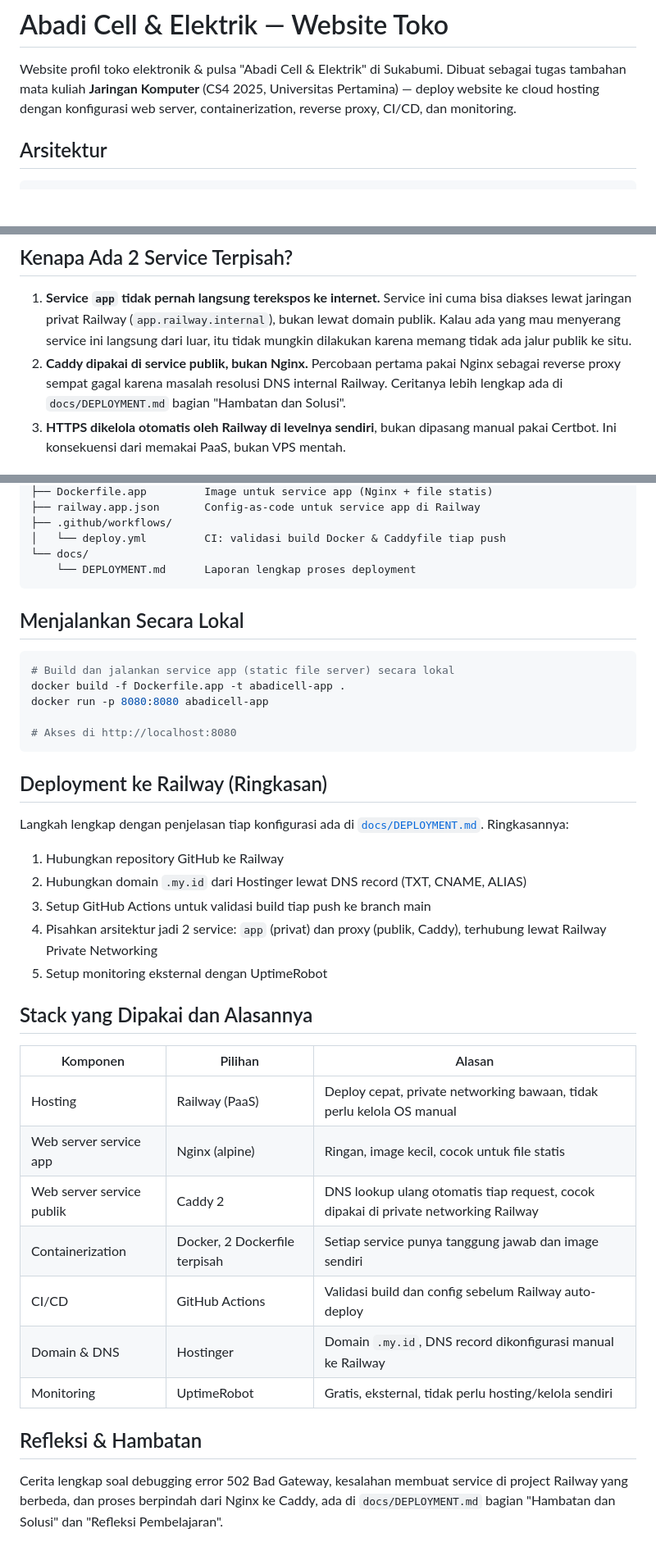
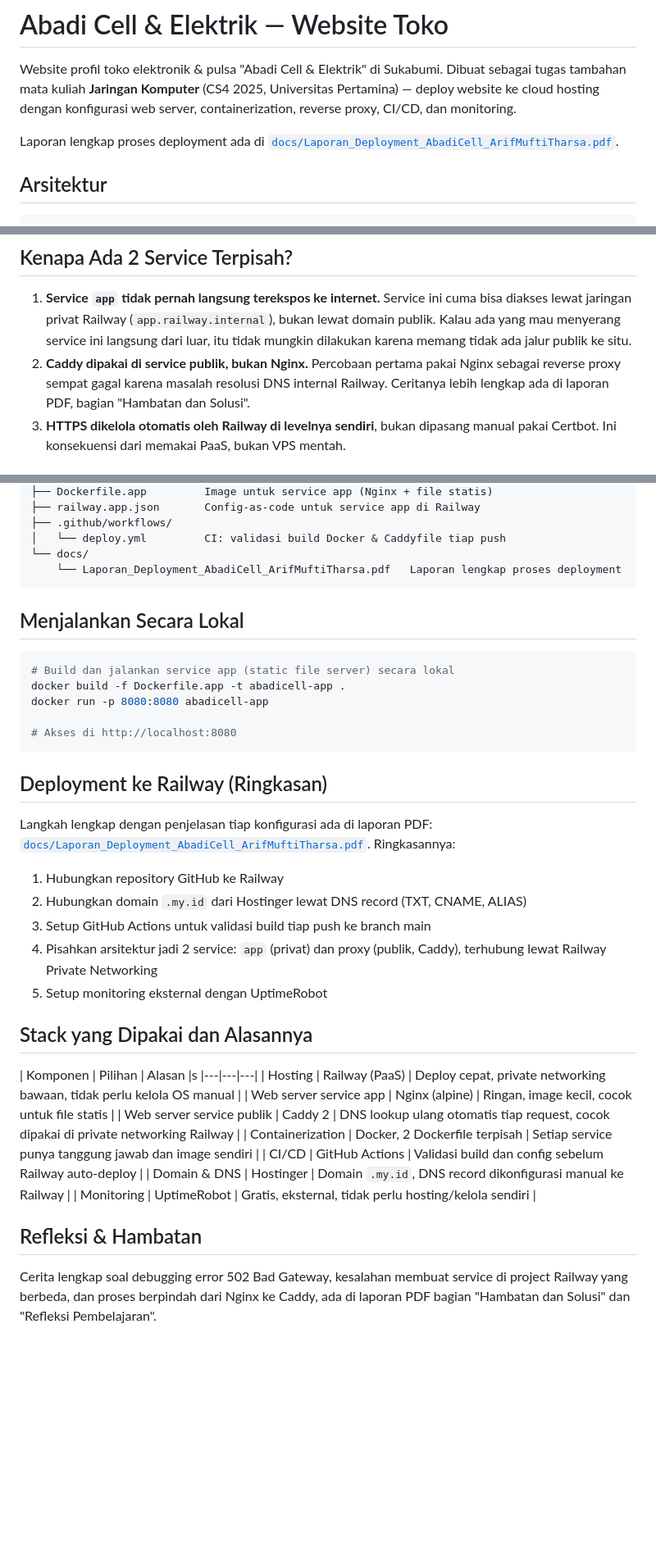
Before and after one commit to arifmuftitharsa/abadi-cell-website, a Markdown page: README.md, 3 parts joined by grey strips. Shown at 82% size. Rendered like a GitHub page; blank space fills up the shorter version.

Commit message:
Hapus DEPLOYMENT.md placeholder, README arahkan ke laporan PDF final

````diff
--- a/README.md
+++ b/README.md
@@ -4,6 +4,9 @@ Website profil toko elektronik & pulsa "Abadi Cell & Elektrik" di Sukabumi.
 Dibuat sebagai tugas tambahan mata kuliah **Jaringan Komputer** (CS4 2025,
 Universitas Pertamina) — deploy website ke cloud hosting dengan konfigurasi
 web server, containerization, reverse proxy, CI/CD, dan monitoring.
+
+Laporan lengkap proses deployment ada di
+[`docs/Laporan_Deployment_AbadiCell_ArifMuftiTharsa.pdf`](docs/Laporan_Deployment_AbadiCell_ArifMuftiTharsa.pdf).
 
 ## Arsitektur
 
@@ -52,8 +55,8 @@ memengaruhi cara membaca arsitektur di bawah.
    dilakukan karena memang tidak ada jalur publik ke situ.
 2. **Caddy dipakai di service publik, bukan Nginx.** Percobaan pertama
    pakai Nginx sebagai reverse proxy sempat gagal karena masalah resolusi
-   DNS internal Railway. Ceritanya lebih lengkap ada di
-   `docs/DEPLOYMENT.md` bagian "Hambatan dan Solusi".
+   DNS internal Railway. Ceritanya lebih lengkap ada di laporan PDF,
+   bagian "Hambatan dan Solusi".
 3. **HTTPS dikelola otomatis oleh Railway di levelnya sendiri**, bukan
    dipasang manual pakai Certbot. Ini konsekuensi dari memakai PaaS,
    bukan VPS mentah.
@@ -74,7 +77,7 @@ abadi-cell-website/
 ├── .github/workflows/
 │   └── deploy.yml         CI: validasi build Docker & Caddyfile tiap push
 └── docs/
-    └── DEPLOYMENT.md      Laporan lengkap proses deployment
+    └── Laporan_Deployment_AbadiCell_ArifMuftiTharsa.pdf   Laporan lengkap proses deployment
 ```
 
 ## Menjalankan Secara Lokal
@@ -89,8 +92,9 @@ docker run -p 8080:8080 abadicell-app
 
 ## Deployment ke Railway (Ringkasan)
 
-Langkah lengkap dengan penjelasan tiap konfigurasi ada di
-[`docs/DEPLOYMENT.md`](docs/DEPLOYMENT.md). Ringkasannya:
+Langkah lengkap dengan penjelasan tiap konfigurasi ada di laporan PDF:
+[`docs/Laporan_Deployment_AbadiCell_ArifMuftiTharsa.pdf`](docs/Laporan_Deployment_AbadiCell_ArifMuftiTharsa.pdf).
+Ringkasannya:
 
 1. Hubungkan repository GitHub ke Railway
 2. Hubungkan domain `.my.id` dari Hostinger lewat DNS record (TXT, CNAME, ALIAS)
@@ -101,7 +105,7 @@ Langkah lengkap dengan penjelasan tiap konfigurasi ada di
 
 ## Stack yang Dipakai dan Alasannya
 
-| Komponen | Pilihan | Alasan |
+| Komponen | Pilihan | Alasan |s
 |---|---|---|
 | Hosting | Railway (PaaS) | Deploy cepat, private networking bawaan, tidak perlu kelola OS manual |
 | Web server service app | Nginx (alpine) | Ringan, image kecil, cocok untuk file statis |
@@ -115,5 +119,5 @@ Langkah lengkap dengan penjelasan tiap konfigurasi ada di
 
 Cerita lengkap soal debugging error 502 Bad Gateway, kesalahan membuat
 service di project Railway yang berbeda, dan proses berpindah dari Nginx
-ke Caddy, ada di `docs/DEPLOYMENT.md` bagian "Hambatan dan Solusi" dan
-"Refleksi Pembelajaran".
+ke Caddy, ada di laporan PDF bagian "Hambatan dan Solusi" dan "Refleksi
+Pembelajaran".
````
Also changed, not shown: docs/DEPLOYMENT.md (deleted, +0 -103 lines).
